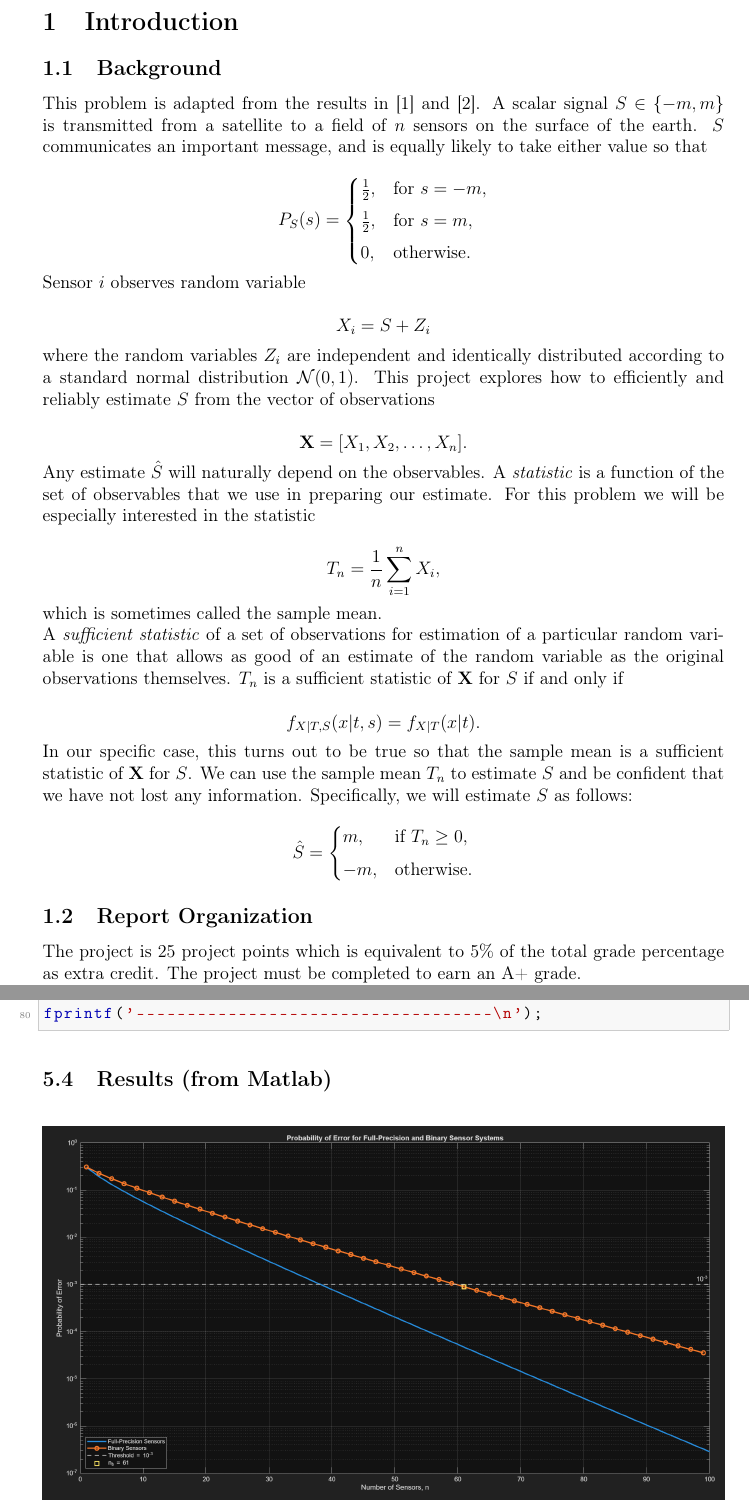
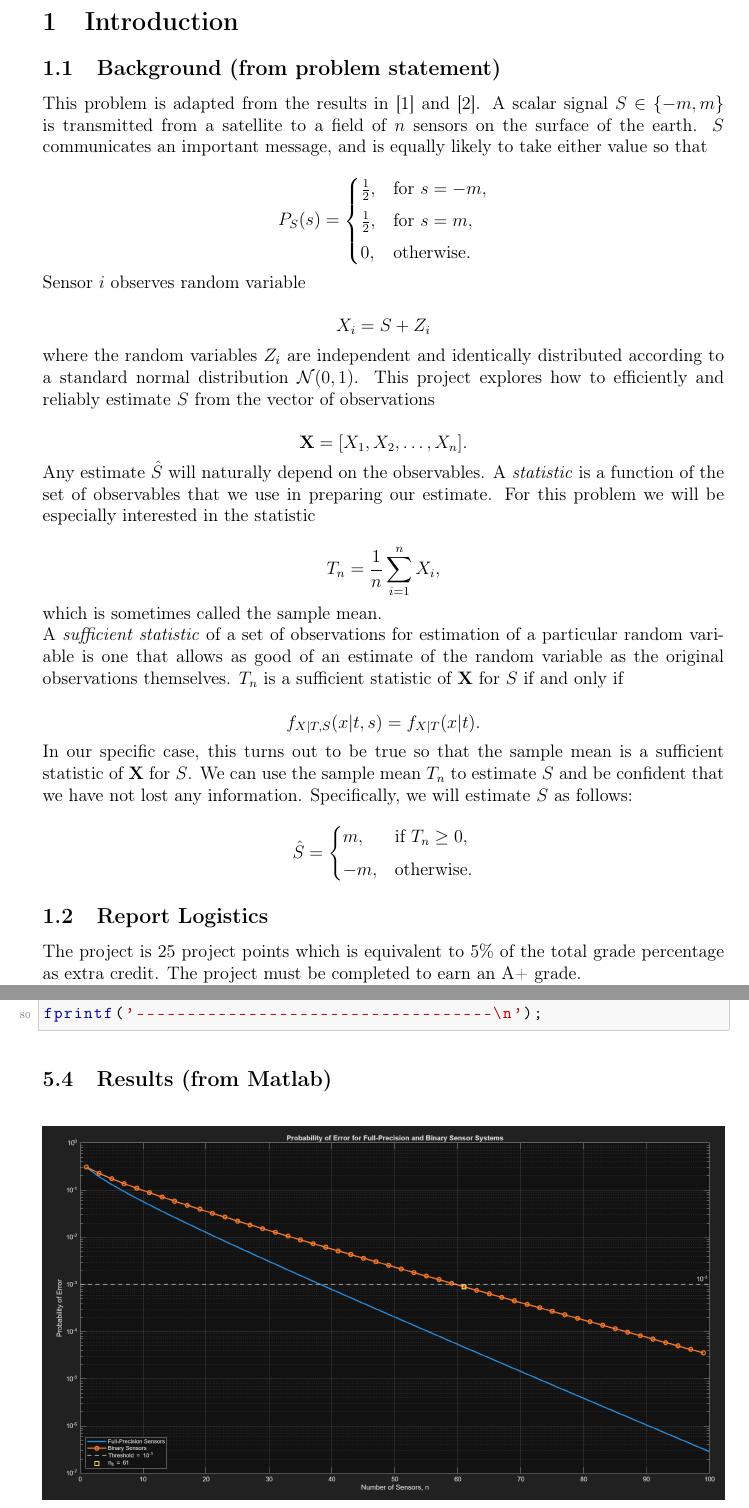
Before and after one commit to honwesley/ece131a-project, a LaTeX document (ec_project131a.tex): two parts of pages 3 and 20 of 43, joined at a grey line, cut so that both start at the same text. Compiled offline with pdfLaTeX.

Commit message:
housekeeping

```diff
--- a/ec_project131a.tex
+++ b/ec_project131a.tex
@@ -71,7 +71,7 @@
 
 \section{Introduction}
 
-\subsection{Background}
+\subsection{Background (from problem statement)}
 This problem is adapted from the results in [1] and [2]. A scalar signal
 $S \in \{-m,m\}$ is transmitted from a satellite to a field of $n$ sensors
 on the surface of the earth. $S$ communicates an important message, and is
@@ -134,7 +134,7 @@ m, & \text{if } T_n \ge 0,\\[4pt]
 \end{cases}
 \]
 
-\subsection{Report Organization}
+\subsection{Report Logistics}
 The project is 25 project points which is equivalent to 5\% of the total grade percentage as extra credit.   The project must be completed to earn an A+ grade.\\
 There are 8 problems, each answer must have a Matlab plot to back up the answer. \\
 
@@ -1088,7 +1088,7 @@ fprintf('-----------------------------------\n');
 \begin{figure}[H]
     \centering
     \includegraphics[width=\textwidth]{images/p4_graph.png}
-    \caption{Probability of error as a function of the number of sensors for $m=0.5$.}
+    \caption{Probability of Error for Full-Precision and Binary Sensor Systems}
     \label{fig:problem1}
 \end{figure}
 
```
Also changed, not shown: ec_project131a.pdf, 7 other files.
